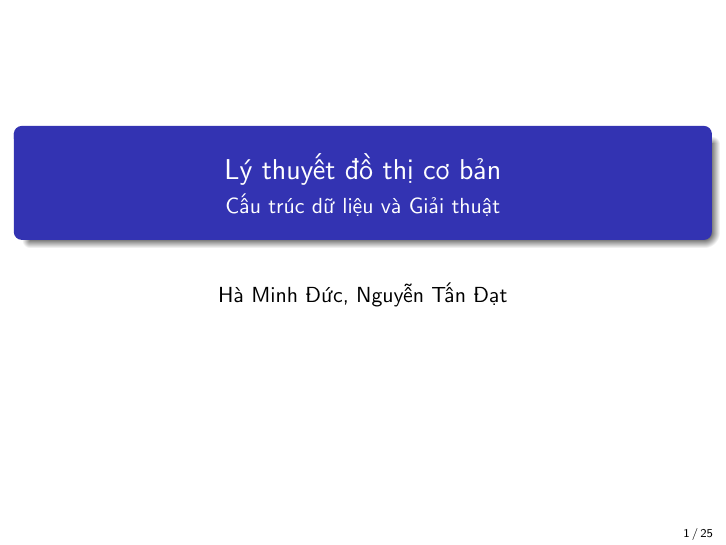
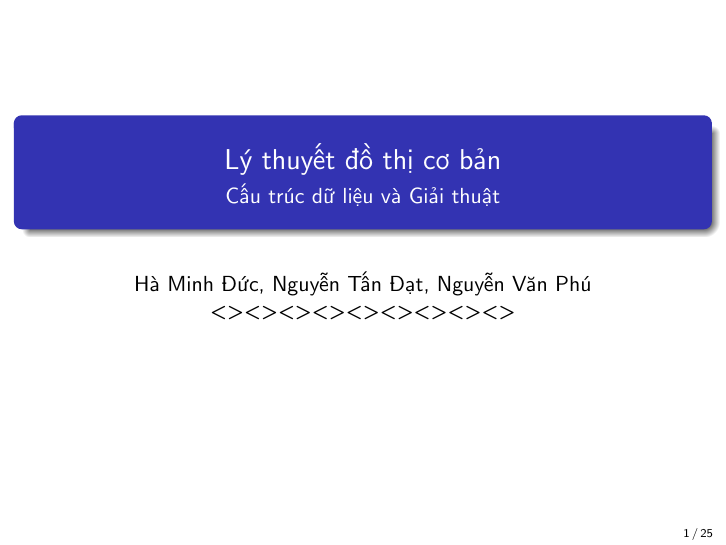
Before and after one commit to haminhduc31129/graphhhhh, LaTeX slides (main.tex): page 1 of 37. Compiled offline with pdfLaTeX.

Commit message:
phu dep trai

```diff
--- a/main.tex
+++ b/main.tex
@@ -15,7 +15,7 @@
 
 \title{Lý thuyết đồ thị cơ bản}
 \subtitle{Cấu trúc dữ liệu và Giải thuật}
-\author{Hà Minh Đức, Nguyễn Tấn Đạt}
+\author{Hà Minh Đức, Nguyễn Tấn Đạt, Nguyễn Văn Phú <><><><><><><><><>}
 \date{}
 
 \begin{document}
```
